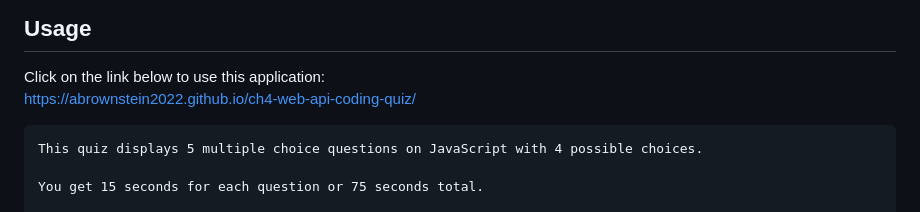
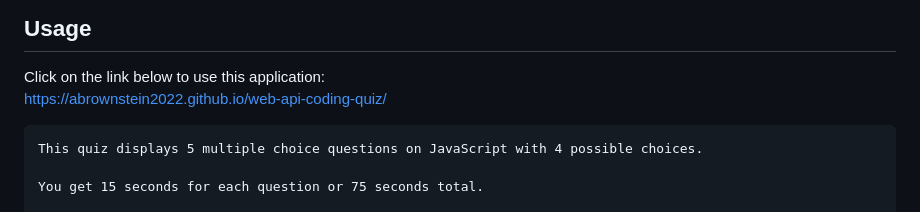
Before and after one commit to abrownstein2022/web-api-javascript-coding-quiz, a Markdown page: README.md, the part around the change. Drawn GitHub-style.

Commit message:
fixed repo name in readme

````diff
--- a/README.md
+++ b/README.md
@@ -44,7 +44,7 @@ No installation is needed to use this application.
 ## Usage
 
 Click on the link below to use this application:<br>
-https://abrownstein2022.github.io/ch4-web-api-coding-quiz/
+https://abrownstein2022.github.io/web-api-coding-quiz/
 
 ```md
 This quiz displays 5 multiple choice questions on JavaScript with 4 possible choices.
````
